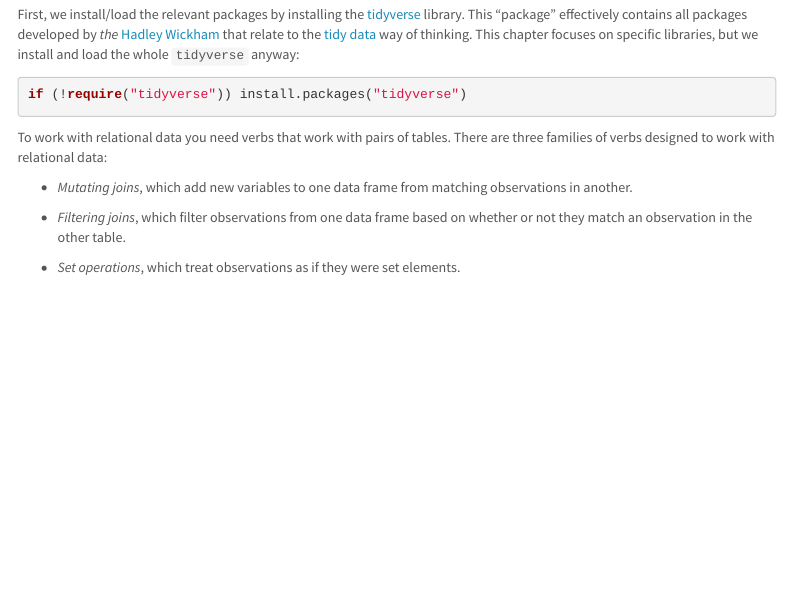
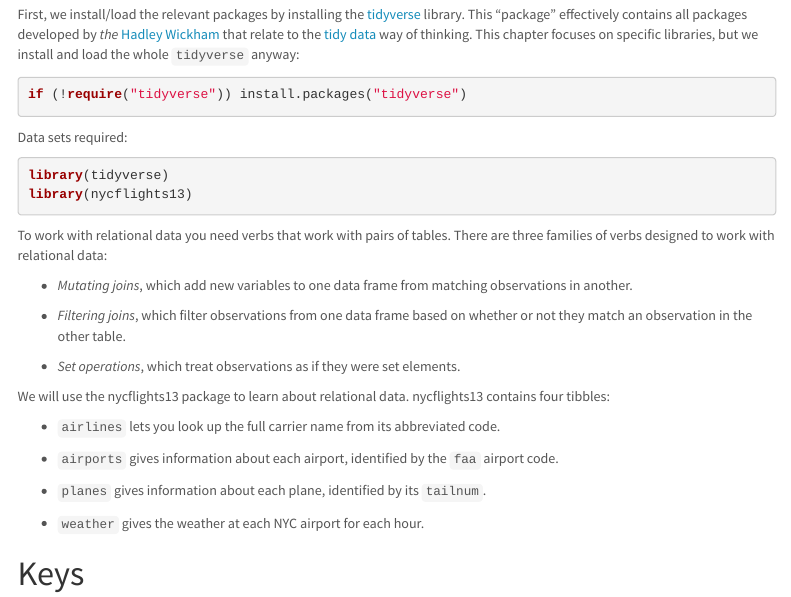
Before and after one commit to leeutjie/r4ds, an R Markdown document (08_relational_data.Rmd): the page in a window 1100 px wide, from 80 px down. Rendered offline with R 4.5, knitr and Pandoc, with nearby package versions; menus at the side of the page are left out.

Commit message:
started relational data

````diff
--- a/08_relational_data.Rmd
+++ b/08_relational_data.Rmd
@@ -20,6 +20,14 @@ First, we install/load the relevant packages by installing the [tidyverse](https
 if (!require("tidyverse")) install.packages("tidyverse")
 ```
 
+Data sets required:
+
+```{r}
+library(tidyverse)
+library(nycflights13)
+```
+
+
 To work with relational data you need verbs that work with pairs of tables. There are three families of verbs designed to work with relational data:
 
  + _Mutating joins_, which add new variables to one data frame from matching observations in another.
@@ -27,3 +35,16 @@ To work with relational data you need verbs that work with pairs of tables. Ther
  + _Filtering joins_, which filter observations from one data frame based on whether or not they match an observation in the other table.
 
  + _Set operations_, which treat observations as if they were set elements.
+
+
+We will use the nycflights13 package to learn about relational data.  nycflights13 contains four tibbles:
+
++ `airlines` lets you look up the full carrier name from its abbreviated code.
+
++ `airports` gives information about each airport, identified by the `faa` airport code.
+
++ `planes` gives information about each plane, identified by its `tailnum`.
+
++ `weather` gives the weather at each NYC airport for each hour.
+
+# Keys
````
